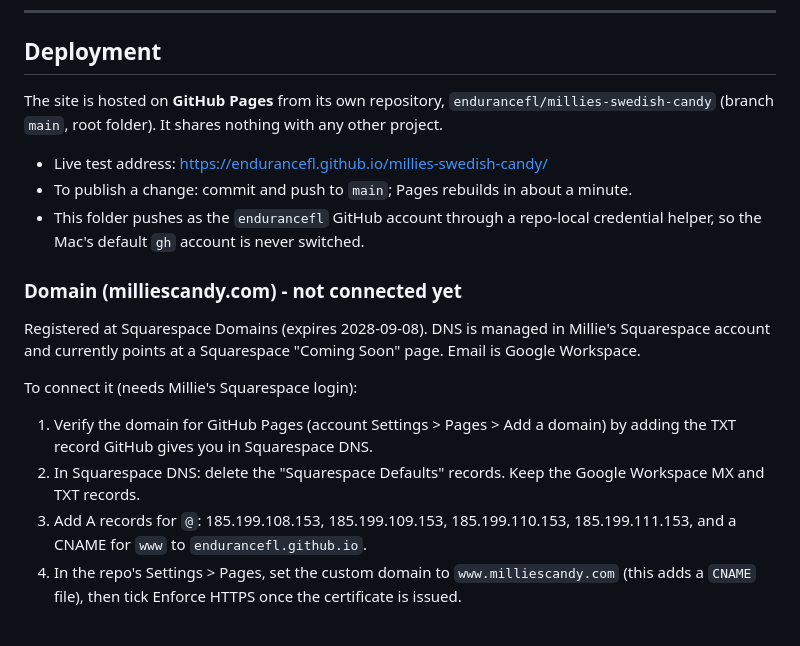
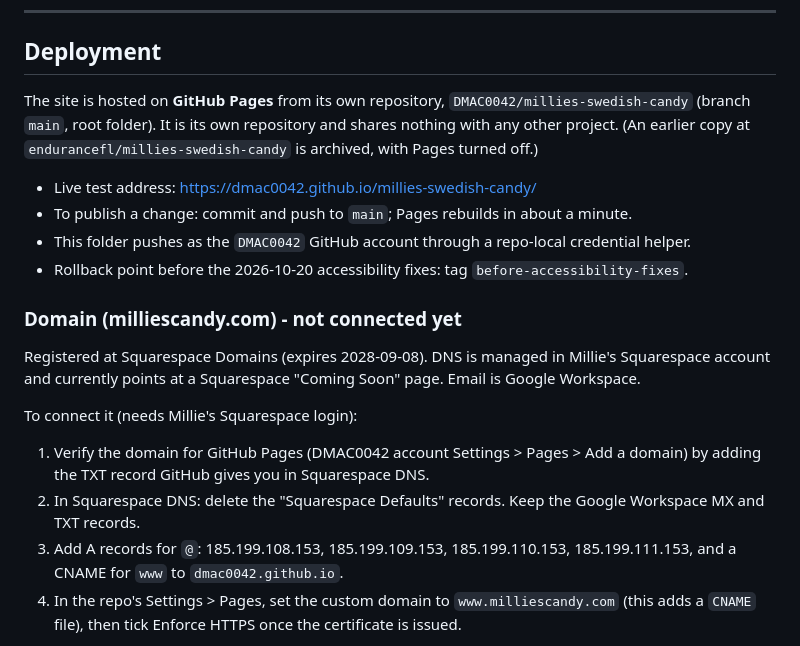
Before and after one commit to DMAC0042/millies-swedish-candy, a Markdown page: README.md, the part around the change. Rendered like a GitHub page.

Commit message:
README: site now hosted from DMAC0042
Co-Authored-By: Claude Opus 5.5 (1M context) <noreply@anthropic.com>

```diff
--- a/README.md
+++ b/README.md
@@ -162,13 +162,16 @@ swap in a real `<img>`.
 ## Deployment
 
 The site is hosted on **GitHub Pages** from its own repository,
-`endurancefl/millies-swedish-candy` (branch `main`, root folder). It shares
-nothing with any other project.
+`DMAC0042/millies-swedish-candy` (branch `main`, root folder). It is its own
+repository and shares nothing with any other project. (An earlier copy at
+`endurancefl/millies-swedish-candy` is archived, with Pages turned off.)
 
-- Live test address: https://endurancefl.github.io/millies-swedish-candy/
+- Live test address: https://dmac0042.github.io/millies-swedish-candy/
 - To publish a change: commit and push to `main`; Pages rebuilds in about a minute.
-- This folder pushes as the `endurancefl` GitHub account through a repo-local
-  credential helper, so the Mac's default `gh` account is never switched.
+- This folder pushes as the `DMAC0042` GitHub account through a repo-local
+  credential helper.
+- Rollback point before the 2026-10-20 accessibility fixes: tag
+  `before-accessibility-fixes`.
 
 ### Domain (milliescandy.com) - not connected yet
 
@@ -178,12 +181,12 @@ Millie's Squarespace account and currently points at a Squarespace
 
 To connect it (needs Millie's Squarespace login):
 
-1. Verify the domain for GitHub Pages (account Settings > Pages > Add a
-   domain) by adding the TXT record GitHub gives you in Squarespace DNS.
+1. Verify the domain for GitHub Pages (DMAC0042 account Settings > Pages >
+   Add a domain) by adding the TXT record GitHub gives you in Squarespace DNS.
 2. In Squarespace DNS: delete the "Squarespace Defaults" records. Keep the
    Google Workspace MX and TXT records.
 3. Add A records for `@`: 185.199.108.153, 185.199.109.153, 185.199.110.153,
-   185.199.111.153, and a CNAME for `www` to `endurancefl.github.io`.
+   185.199.111.153, and a CNAME for `www` to `dmac0042.github.io`.
 4. In the repo's Settings > Pages, set the custom domain to
    `www.milliescandy.com` (this adds a `CNAME` file), then tick Enforce HTTPS
    once the certificate is issued.
```
